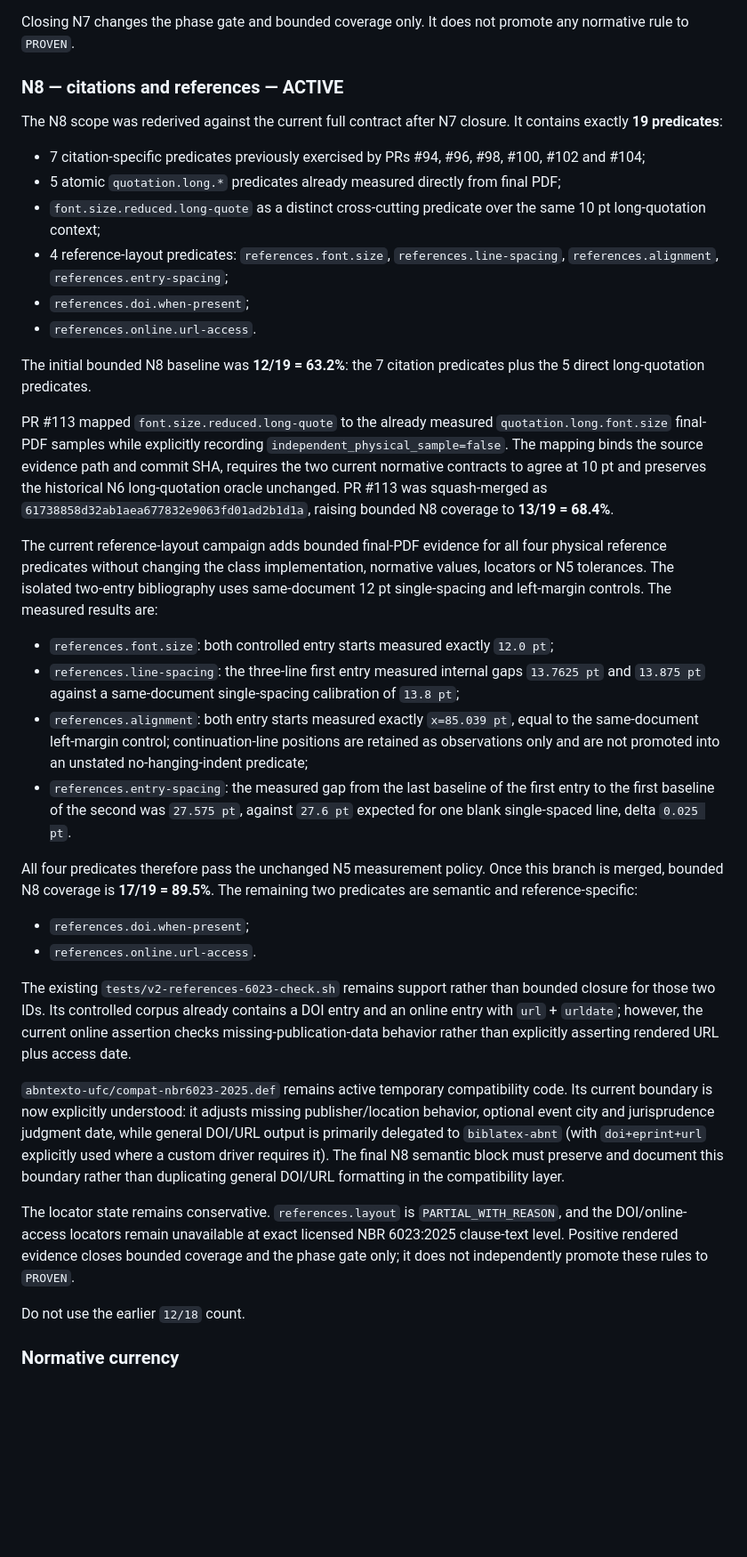
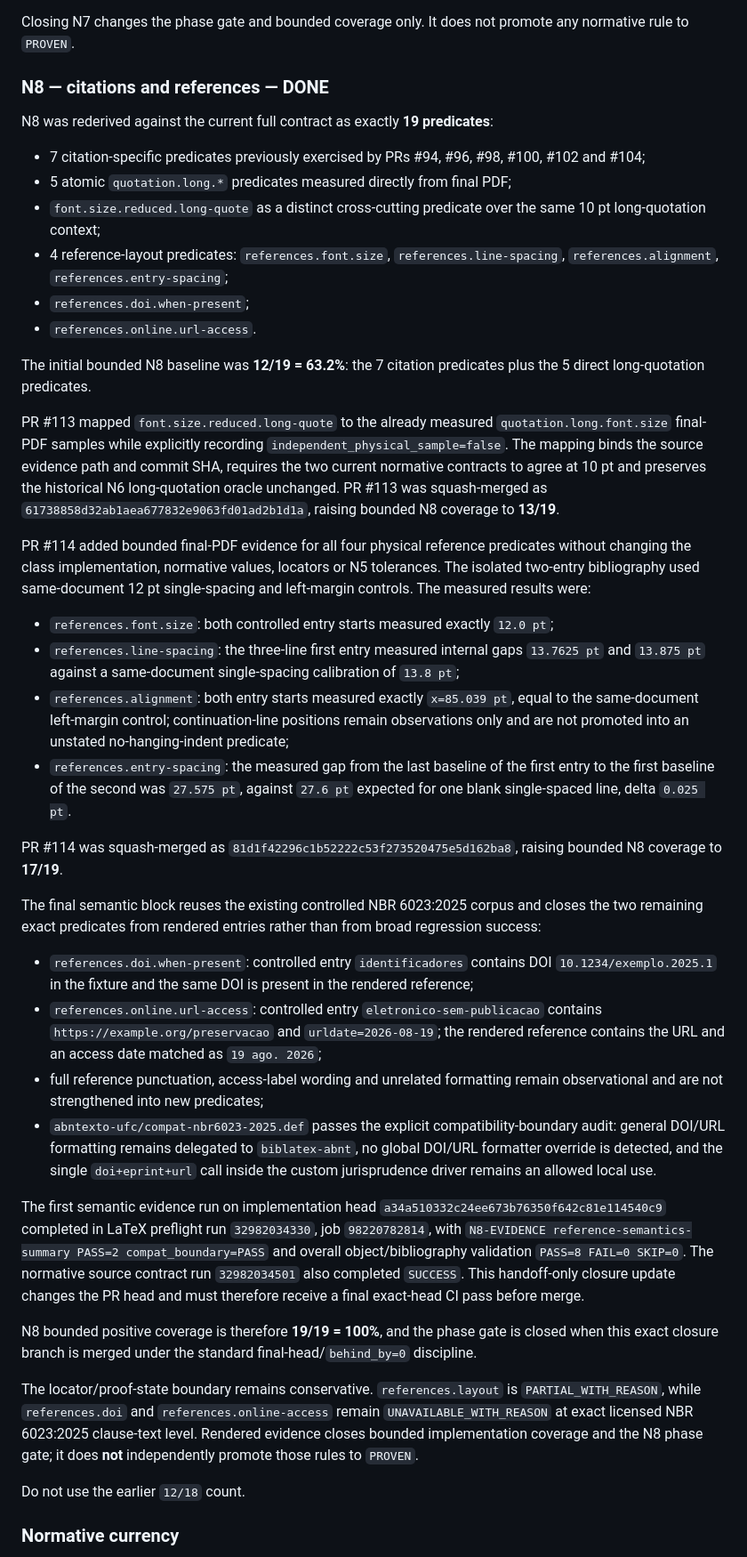
Before and after one commit to tiagosombrra/abntexto-ufc, a Markdown page: docs/HANDOFF-V2.2.0.md, the part around one of its changes. Shown at 89% size. Rendered like a GitHub page; blank space fills up the shorter version.

Commit message:
docs: close N8 and hand off to N9

```diff
--- a/docs/HANDOFF-V2.2.0.md
+++ b/docs/HANDOFF-V2.2.0.md
@@ -146,12 +147,12 @@ N7 final technical validation for PR #112:
 
 Closing N7 changes the phase gate and bounded coverage only. It does not promote any normative rule to `PROVEN`.
 
-### N8 — citations and references — ACTIVE
+### N8 — citations and references — DONE
 
-The N8 scope was rederived against the current full contract after N7 closure. It contains exactly **19 predicates**:
+N8 was rederived against the current full contract as exactly **19 predicates**:
 
 - 7 citation-specific predicates previously exercised by PRs #94, #96, #98, #100, #102 and #104;
-- 5 atomic `quotation.long.*` predicates already measured directly from final PDF;
+- 5 atomic `quotation.long.*` predicates measured directly from final PDF;
 - `font.size.reduced.long-quote` as a distinct cross-cutting predicate over the same 10 pt long-quotation context;
 - 4 reference-layout predicates: `references.font.size`, `references.line-spacing`, `references.alignment`, `references.entry-spacing`;
 - `references.doi.when-present`;
@@ -159,25 +160,29 @@ The N8 scope was rederived against the current full contract after N7 closure. I
 
 The initial bounded N8 baseline was **12/19 = 63.2%**: the 7 citation predicates plus the 5 direct long-quotation predicates.
 
-PR #113 mapped `font.size.reduced.long-quote` to the already measured `quotation.long.font.size` final-PDF samples while explicitly recording `independent_physical_sample=false`. The mapping binds the source evidence path and commit SHA, requires the two current normative contracts to agree at 10 pt and preserves the historical N6 long-quotation oracle unchanged. PR #113 was squash-merged as `61738858d32ab1aea677832e9063fd01ad2b1d1a`, raising bounded N8 coverage to **13/19 = 68.4%**.
+PR #113 mapped `font.size.reduced.long-quote` to the already measured `quotation.long.font.size` final-PDF samples while explicitly recording `independent_physical_sample=false`. The mapping binds the source evidence path and commit SHA, requires the two current normative contracts to agree at 10 pt and preserves the historical N6 long-quotation oracle unchanged. PR #113 was squash-merged as `61738858d32ab1aea677832e9063fd01ad2b1d1a`, raising bounded N8 coverage to **13/19**.
 
-The current reference-layout campaign adds bounded final-PDF evidence for all four physical reference predicates without changing the class implementation, normative values, locators or N5 tolerances. The isolated two-entry bibliography uses same-document 12 pt single-spacing and left-margin controls. The measured results are:
+PR #114 added bounded final-PDF evidence for all four physical reference predicates without changing the class implementation, normative values, locators or N5 tolerances. The isolated two-entry bibliography used same-document 12 pt single-spacing and left-margin controls. The measured results were:
 
 - `references.font.size`: both controlled entry starts measured exactly `12.0 pt`;
 - `references.line-spacing`: the three-line first entry measured internal gaps `13.7625 pt` and `13.875 pt` against a same-document single-spacing calibration of `13.8 pt`;
-- `references.alignment`: both entry starts measured exactly `x=85.039 pt`, equal to the same-document left-margin control; continuation-line positions are retained as observations only and are not promoted into an unstated no-hanging-indent predicate;
+- `references.alignment`: both entry starts measured exactly `x=85.039 pt`, equal to the same-document left-margin control; continuation-line positions remain observations only and are not promoted into an unstated no-hanging-indent predicate;
 - `references.entry-spacing`: the measured gap from the last baseline of the first entry to the first baseline of the second was `27.575 pt`, against `27.6 pt` expected for one blank single-spaced line, delta `0.025 pt`.
 
-All four predicates therefore pass the unchanged N5 measurement policy. Once this branch is merged, bounded N8 coverage is **17/19 = 89.5%**. The remaining two predicates are semantic and reference-specific:
+PR #114 was squash-merged as `81d1f42296c1b52222c53f273520475e5d162ba8`, raising bounded N8 coverage to **17/19**.
 
-- `references.doi.when-present`;
-- `references.online.url-access`.
+The final semantic block reuses the existing controlled NBR 6023:2025 corpus and closes the two remaining exact predicates from rendered entries rather than from broad regression success:
 
-The existing `tests/v2-references-6023-check.sh` remains support rather than bounded closure for those two IDs. Its controlled corpus already contains a DOI entry and an online entry with `url` + `urldate`; however, the current online assertion checks missing-publication-data behavior rather than explicitly asserting rendered URL plus access date.
+- `references.doi.when-present`: controlled entry `identificadores` contains DOI `10.1234/exemplo.2025.1` in the fixture and the same DOI is present in the rendered reference;
+- `references.online.url-access`: controlled entry `eletronico-sem-publicacao` contains `https://example.org/preservacao` and `urldate=2026-08-19`; the rendered reference contains the URL and an access date matched as `19 ago. 2026`;
+- full reference punctuation, access-label wording and unrelated formatting remain observational and are not strengthened into new predicates;
+- `abntexto-ufc/compat-nbr6023-2025.def` passes the explicit compatibility-boundary audit: general DOI/URL formatting remains delegated to `biblatex-abnt`, no global DOI/URL formatter override is detected, and the single `doi+eprint+url` call inside the custom jurisprudence driver remains an allowed local use.
 
-`abntexto-ufc/compat-nbr6023-2025.def` remains active temporary compatibility code. Its current boundary is now explicitly understood: it adjusts missing publisher/location behavior, optional event city and jurisprudence judgment date, while general DOI/URL output is primarily delegated to `biblatex-abnt` (with `doi+eprint+url` explicitly used where a custom driver requires it). The final N8 semantic block must preserve and document this boundary rather than duplicating general DOI/URL formatting in the compatibility layer.
+The first semantic evidence run on implementation head `a34a510332c24ee673b76350f642c81e114540c9` completed in LaTeX preflight run `32982034330`, job `98220782814`, with `N8-EVIDENCE reference-semantics-summary PASS=2 compat_boundary=PASS` and overall object/bibliography validation `PASS=8 FAIL=0 SKIP=0`. The normative source contract run `32982034501` also completed `SUCCESS`. This handoff-only closure update changes the PR head and must therefore receive a final exact-head CI pass before merge.
 
-The locator state remains conservative. `references.layout` is `PARTIAL_WITH_REASON`, and the DOI/online-access locators remain unavailable at exact licensed NBR 6023:2025 clause-text level. Positive rendered evidence closes bounded coverage and the phase gate only; it does not independently promote these rules to `PROVEN`.
+N8 bounded positive coverage is therefore **19/19 = 100%**, and the phase gate is closed when this exact closure branch is merged under the standard final-head/`behind_by=0` discipline.
+
+The locator/proof-state boundary remains conservative. `references.layout` is `PARTIAL_WITH_REASON`, while `references.doi` and `references.online-access` remain `UNAVAILABLE_WITH_REASON` at exact licensed NBR 6023:2025 clause-text level. Rendered evidence closes bounded implementation coverage and the N8 phase gate; it does **not** independently promote those rules to `PROVEN`.
 
 Do not use the earlier `12/18` count.
 
```
Also changed, not shown: other parts of docs/HANDOFF-V2.2.0.md (+10 -9 lines).
